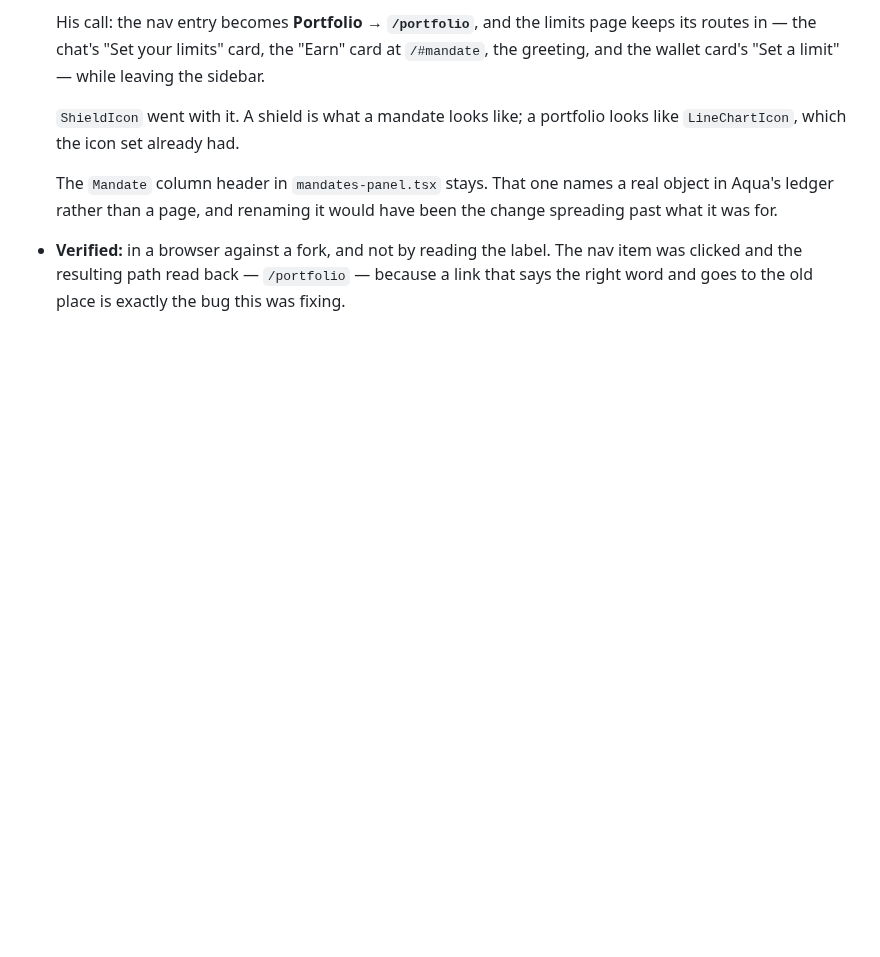
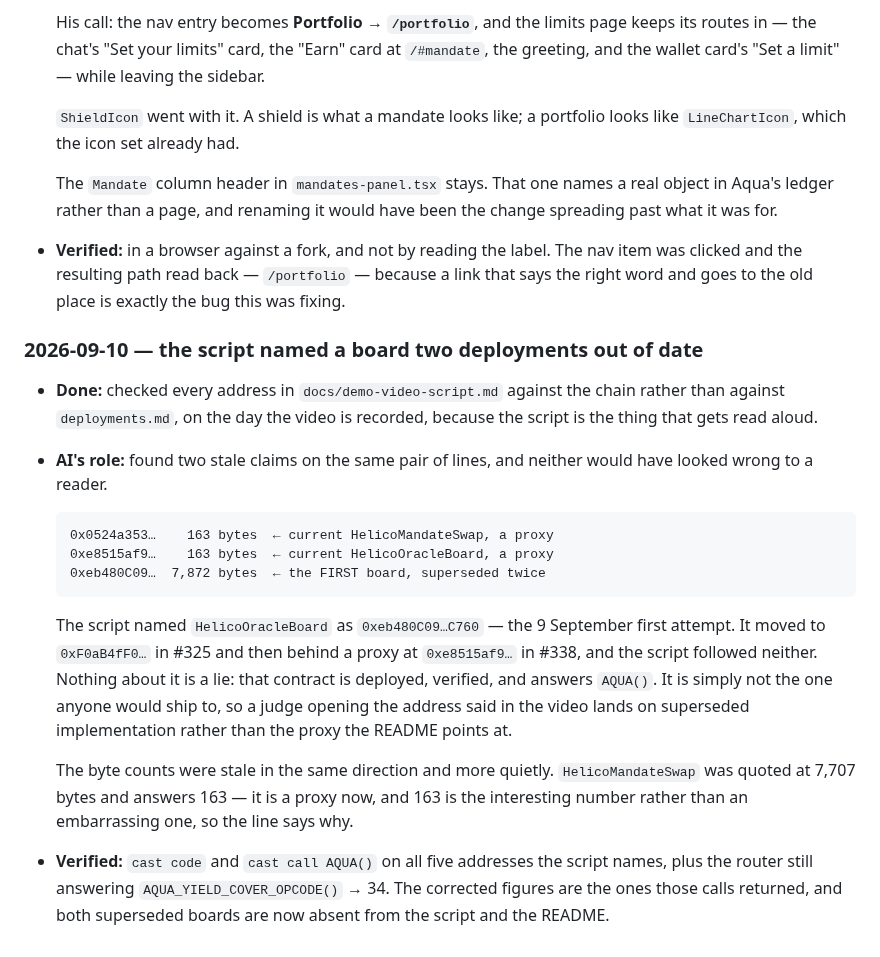
Before and after one commit to 0xHelico/helico, a Markdown page: AI-USAGE.md, the part around the change. GitHub-like rendering; blank space fills up the shorter version.

Commit message:
docs: the script named a board two deployments out of date
Checked every address in the video script against the chain rather than against
deployments.md, on the day it gets read aloud.

HelicoOracleBoard was named as 0xeb480C09…C760, the 9 September first attempt. It
moved to 0xF0aB4fF0… in #325 and then behind a proxy at 0xe8515af9… in #338, and
the script followed neither. Nothing about it is a lie — that contract is
deployed, verified, and answers AQUA() — it is just not the one anyone would
ship to, so the address said aloud lands a judge on superseded implementation
rather than the proxy the README points at.

The byte counts were stale the same way and more quietly: HelicoMandateSwap was
quoted at 7,707 and answers 163, because it is a proxy now. 163 is the point
rather than a small number, so the line says why.

Closes #351

````diff
--- a/AI-USAGE.md
+++ b/AI-USAGE.md
@@ -1676,6 +1676,35 @@ READMEs.
   clicked and the resulting path read back — `/portfolio` — because a link that says the right
   word and goes to the old place is exactly the bug this was fixing.
 
+### 2026-09-10 — the script named a board two deployments out of date
+
+- **Done:** checked every address in `docs/demo-video-script.md` against the chain rather than
+  against `deployments.md`, on the day the video is recorded, because the script is the thing that
+  gets read aloud.
+
+- **AI's role:** found two stale claims on the same pair of lines, and neither would have looked
+  wrong to a reader.
+
+  ```
+  0x0524a353…    163 bytes  ← current HelicoMandateSwap, a proxy
+  0xe8515af9…    163 bytes  ← current HelicoOracleBoard, a proxy
+  0xeb480C09…  7,872 bytes  ← the FIRST board, superseded twice
+  ```
+
+  The script named `HelicoOracleBoard` as `0xeb480C09…C760` — the 9 September first attempt. It
+  moved to `0xF0aB4fF0…` in #325 and then behind a proxy at `0xe8515af9…` in #338, and the script
+  followed neither. Nothing about it is a lie: that contract is deployed, verified, and answers
+  `AQUA()`. It is simply not the one anyone would ship to, so a judge opening the address said in
+  the video lands on superseded implementation rather than the proxy the README points at.
+
+  The byte counts were stale in the same direction and more quietly. `HelicoMandateSwap` was
+  quoted at 7,707 bytes and answers 163 — it is a proxy now, and 163 is the interesting number
+  rather than an embarrassing one, so the line says why.
+
+- **Verified:** `cast code` and `cast call AQUA()` on all five addresses the script names, plus the
+  router still answering `AQUA_YIELD_COVER_OPCODE()` → 34. The corrected figures are the ones those
+  calls returned, and both superseded boards are now absent from the script and the README.
+
 <!--
 Template for the next entry:
 
````
Also changed, not shown: docs/demo-video-script.md (+2 -2 lines).
